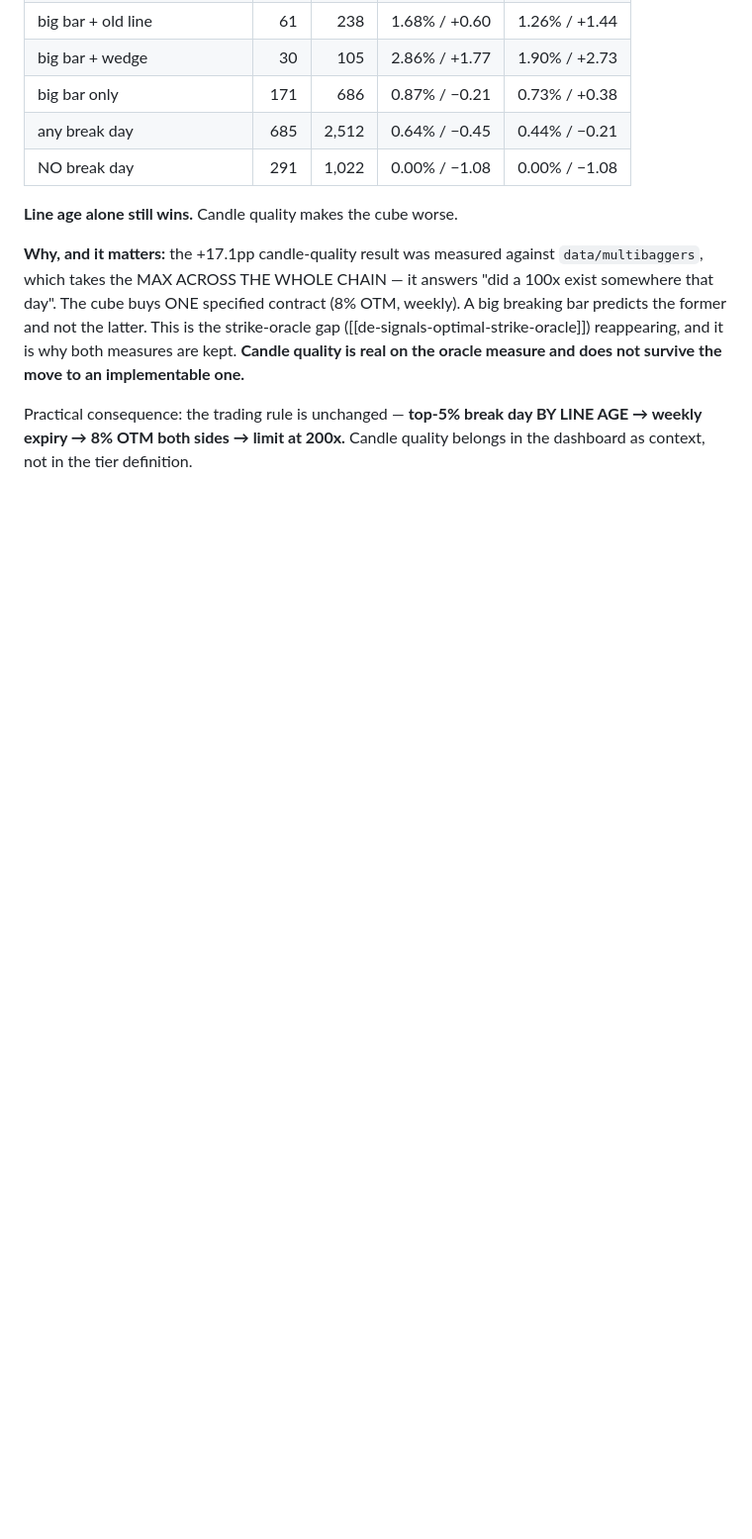
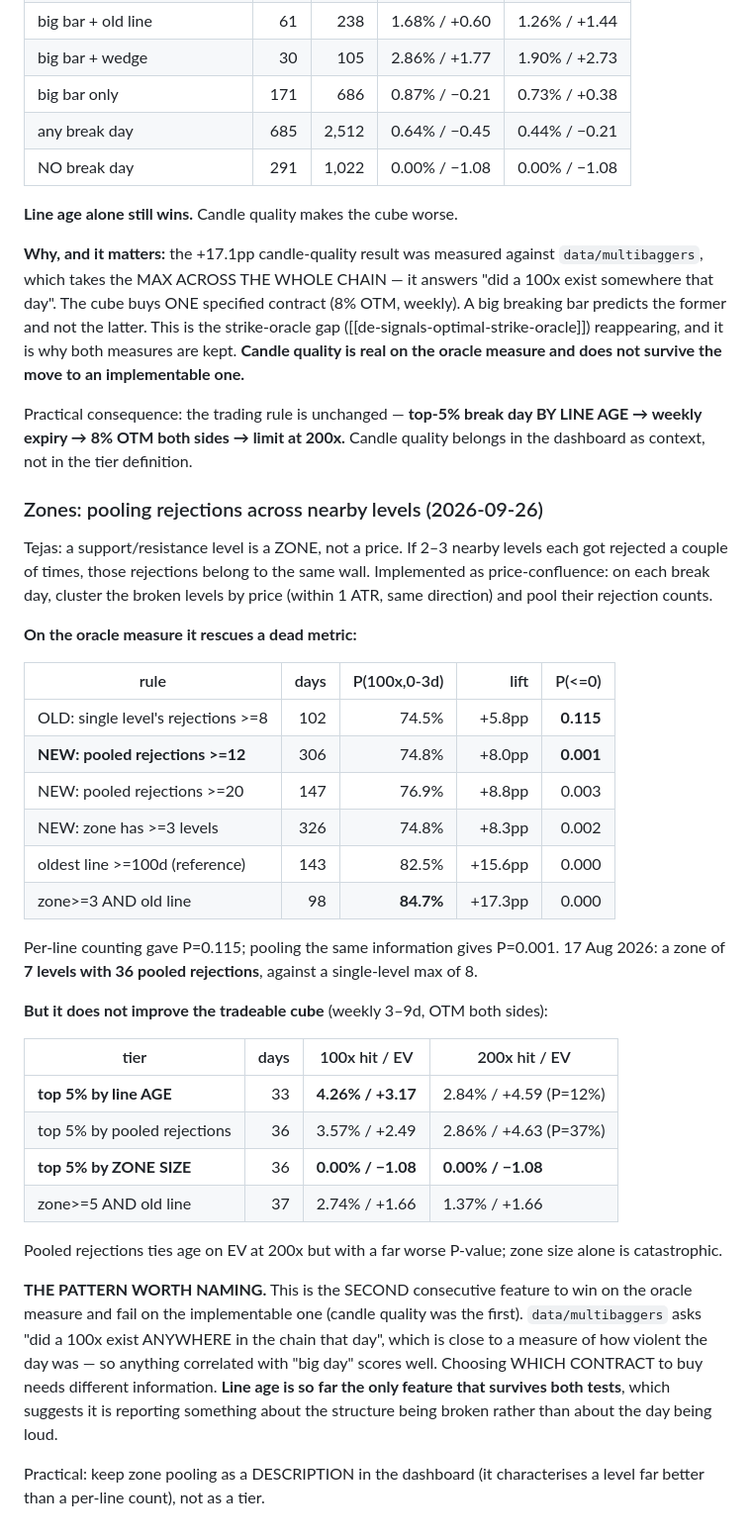
Before and after one commit to tejasd90/de_signals_on_fly, a Markdown page: docs/ML/CONTEXT_PLAN.md, the part around the change. Shown at 99% size. Rendered like a GitHub page; blank space fills up the shorter version.

Commit message:
Zone pooling rescues a dead metric but does not improve the cube
Tejas: a level is a zone; rejections at 2-3 nearby levels belong to the same
wall. Implemented as price-confluence clustering within 1 ATR.

On the oracle measure this fixes a metric that was dead: single-level rejection
count gave +5.8pp at P=0.115, pooled rejections give +8.0pp at P=0.001 on 306
days. 17 Aug becomes a 7-level zone with 36 pooled rejections against a
single-level max of 8.

But the tradeable cube does not improve. Line age still wins (4.26%/EV +3.17 at
100x vs 3.57%/+2.49 for pooled rejections), and zone SIZE alone is catastrophic
at 0.00% -- zero of 134 legs.

This is the second consecutive feature to win on the oracle measure and fail on
the implementable one, after candle quality. multibaggers asks whether a 100x
existed anywhere in the chain, which approximates how violent the day was, so
anything correlated with a big day scores. Picking WHICH contract needs other
information. Line age is the only feature surviving both tests.

Keep zone pooling as dashboard description, not as a tier.

Co-Authored-By: Claude Opus 5 <noreply@anthropic.com>

```diff
--- a/docs/ML/CONTEXT_PLAN.md
+++ b/docs/ML/CONTEXT_PLAN.md
@@ -2059,3 +2059,49 @@ does not survive the move to an implementable one.**
 Practical consequence: the trading rule is unchanged — **top-5% break day BY LINE
 AGE → weekly expiry → 8% OTM both sides → limit at 200x.** Candle quality belongs
 in the dashboard as context, not in the tier definition.
+
+### Zones: pooling rejections across nearby levels (2026-09-26)
+
+Tejas: a support/resistance level is a ZONE, not a price. If 2–3 nearby levels
+each got rejected a couple of times, those rejections belong to the same wall.
+Implemented as price-confluence: on each break day, cluster the broken levels by
+price (within 1 ATR, same direction) and pool their rejection counts.
+
+**On the oracle measure it rescues a dead metric:**
+
+| rule | days | P(100x,0-3d) | lift | P(<=0) |
+|---|---:|---:|---:|---:|
+| OLD: single level's rejections >=8 | 102 | 74.5% | +5.8pp | **0.115** |
+| **NEW: pooled rejections >=12** | 306 | 74.8% | +8.0pp | **0.001** |
+| NEW: pooled rejections >=20 | 147 | 76.9% | +8.8pp | 0.003 |
+| NEW: zone has >=3 levels | 326 | 74.8% | +8.3pp | 0.002 |
+| oldest line >=100d (reference) | 143 | 82.5% | +15.6pp | 0.000 |
+| zone>=3 AND old line | 98 | **84.7%** | +17.3pp | 0.000 |
+
+Per-line counting gave P=0.115; pooling the same information gives P=0.001.
+17 Aug 2026: a zone of **7 levels with 36 pooled rejections**, against a
+single-level max of 8.
+
+**But it does not improve the tradeable cube** (weekly 3–9d, OTM both sides):
+
+| tier | days | 100x hit / EV | 200x hit / EV |
+|---|---:|---|---|
+| **top 5% by line AGE** | 33 | **4.26% / +3.17** | 2.84% / +4.59 (P=12%) |
+| top 5% by pooled rejections | 36 | 3.57% / +2.49 | 2.86% / +4.63 (P=37%) |
+| **top 5% by ZONE SIZE** | 36 | **0.00% / −1.08** | **0.00% / −1.08** |
+| zone>=5 AND old line | 37 | 2.74% / +1.66 | 1.37% / +1.66 |
+
+Pooled rejections ties age on EV at 200x but with a far worse P-value; zone size
+alone is catastrophic.
+
+**THE PATTERN WORTH NAMING.** This is the SECOND consecutive feature to win on
+the oracle measure and fail on the implementable one (candle quality was the
+first). `data/multibaggers` asks "did a 100x exist ANYWHERE in the chain that
+day", which is close to a measure of how violent the day was — so anything
+correlated with "big day" scores well. Choosing WHICH CONTRACT to buy needs
+different information. **Line age is so far the only feature that survives both
+tests**, which suggests it is reporting something about the structure being
+broken rather than about the day being loud.
+
+Practical: keep zone pooling as a DESCRIPTION in the dashboard (it characterises
+a level far better than a per-line count), not as a tier.
```
